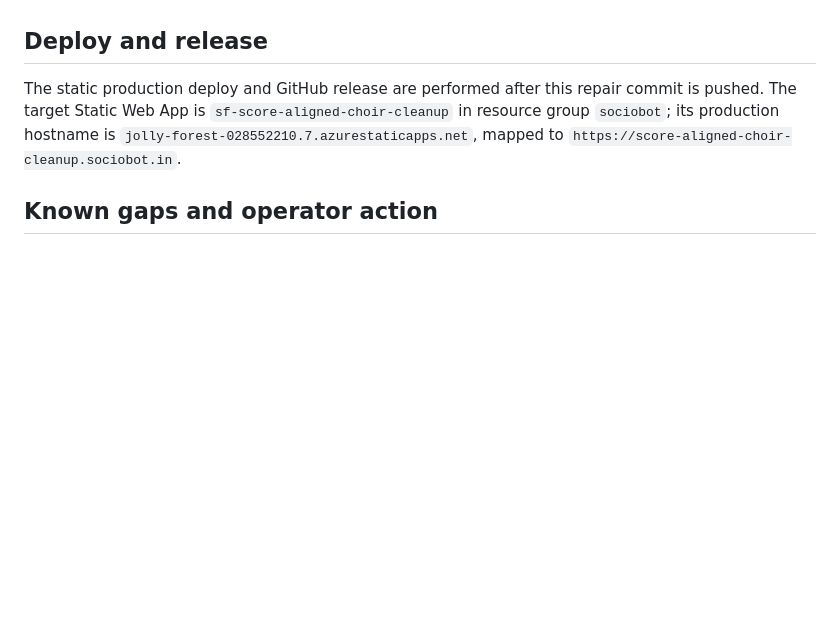
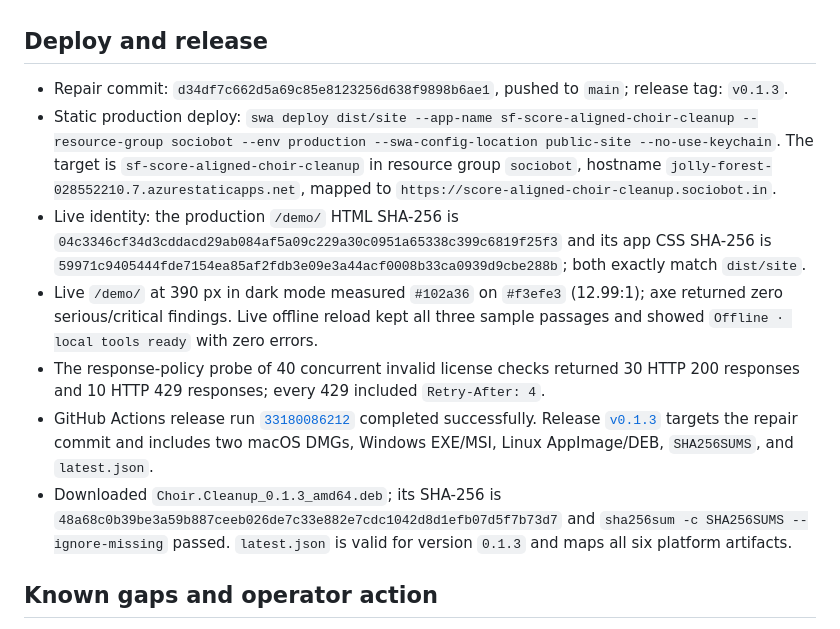
Before and after one commit to B-Divyesh/sf-score-aligned-choir-cleanup, a Markdown page: .factory/handoff.md, the part around the change. Drawn GitHub-style; blank space fills up the shorter version.

Commit message:
docs: record v0.1.3 repair verification

```diff
--- a/.factory/handoff.md
+++ b/.factory/handoff.md
@@ -29,7 +29,13 @@ Run from a fresh `npm ci` install on 2026-08-28 UTC:
 
 ## Deploy and release
 
-The static production deploy and GitHub release are performed after this repair commit is pushed. The target Static Web App is `sf-score-aligned-choir-cleanup` in resource group `sociobot`; its production hostname is `jolly-forest-028552210.7.azurestaticapps.net`, mapped to `https://score-aligned-choir-cleanup.sociobot.in`.
+- Repair commit: `d34df7c662d5a69c85e8123256d638f9898b6ae1`, pushed to `main`; release tag: `v0.1.3`.
+- Static production deploy: `swa deploy dist/site --app-name sf-score-aligned-choir-cleanup --resource-group sociobot --env production --swa-config-location public-site --no-use-keychain`. The target is `sf-score-aligned-choir-cleanup` in resource group `sociobot`, hostname `jolly-forest-028552210.7.azurestaticapps.net`, mapped to `https://score-aligned-choir-cleanup.sociobot.in`.
+- Live identity: the production `/demo/` HTML SHA-256 is `04c3346cf34d3cddacd29ab084af5a09c229a30c0951a65338c399c6819f25f3` and its app CSS SHA-256 is `59971c9405444fde7154ea85af2fdb3e09e3a44acf0008b33ca0939d9cbe288b`; both exactly match `dist/site`.
+- Live `/demo/` at 390 px in dark mode measured `#102a36` on `#f3efe3` (12.99:1); axe returned zero serious/critical findings. Live offline reload kept all three sample passages and showed `Offline · local tools ready` with zero errors.
+- The response-policy probe of 40 concurrent invalid license checks returned 30 HTTP 200 responses and 10 HTTP 429 responses; every 429 included `Retry-After: 4`.
+- GitHub Actions release run [`33180086212`](https://github.com/B-Divyesh/sf-score-aligned-choir-cleanup/actions/runs/33180086212) completed successfully. Release [`v0.1.3`](https://github.com/B-Divyesh/sf-score-aligned-choir-cleanup/releases/tag/v0.1.3) targets the repair commit and includes two macOS DMGs, Windows EXE/MSI, Linux AppImage/DEB, `SHA256SUMS`, and `latest.json`.
+- Downloaded `Choir.Cleanup_0.1.3_amd64.deb`; its SHA-256 is `48a68c0b39be3a59b887ceeb026de7c33e882e7cdc1042d8d1efb07d5f7b73d7` and `sha256sum -c SHA256SUMS --ignore-missing` passed. `latest.json` is valid for version `0.1.3` and maps all six platform artifacts.
 
 ## Known gaps and operator action
 
```
